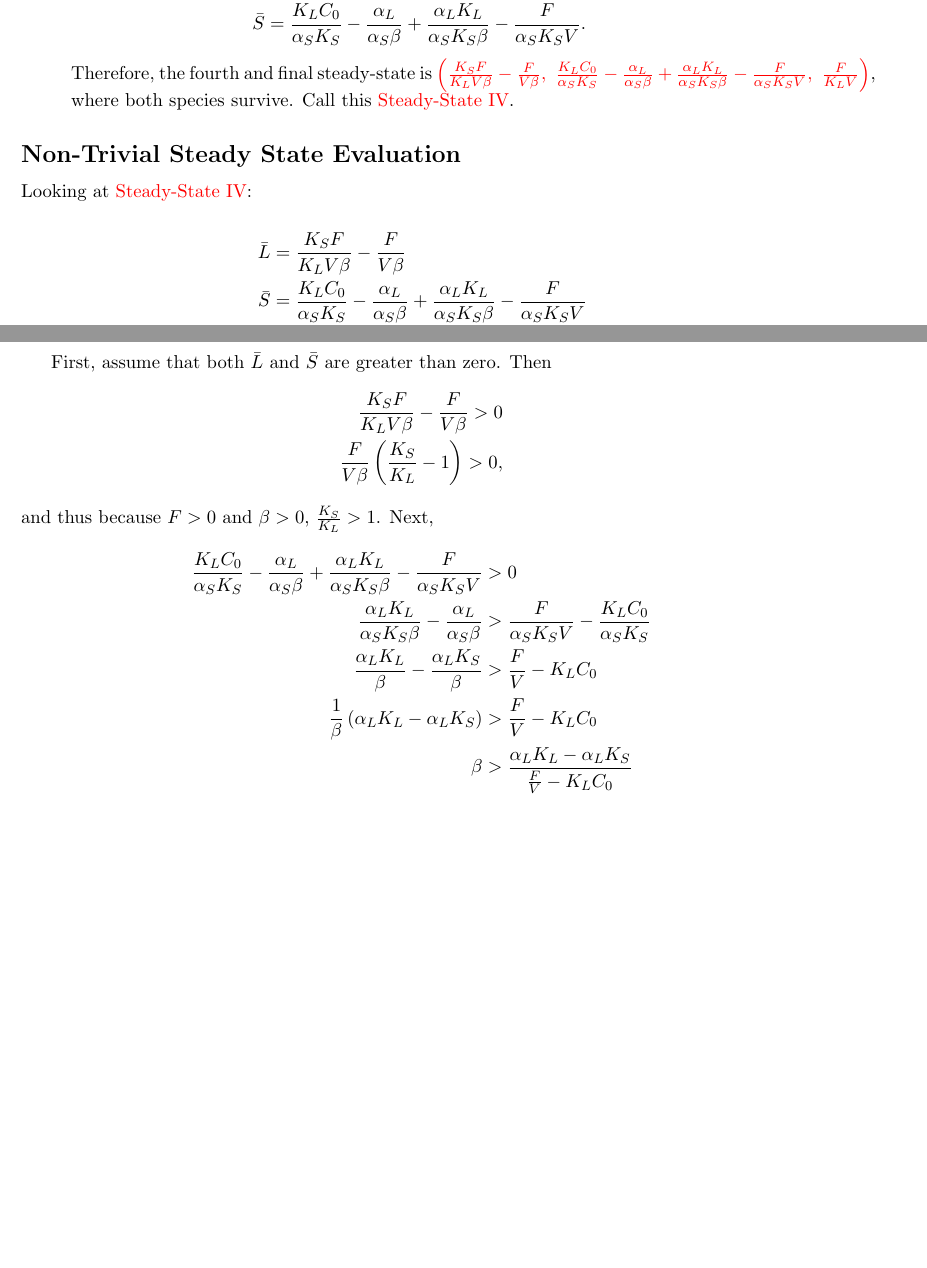
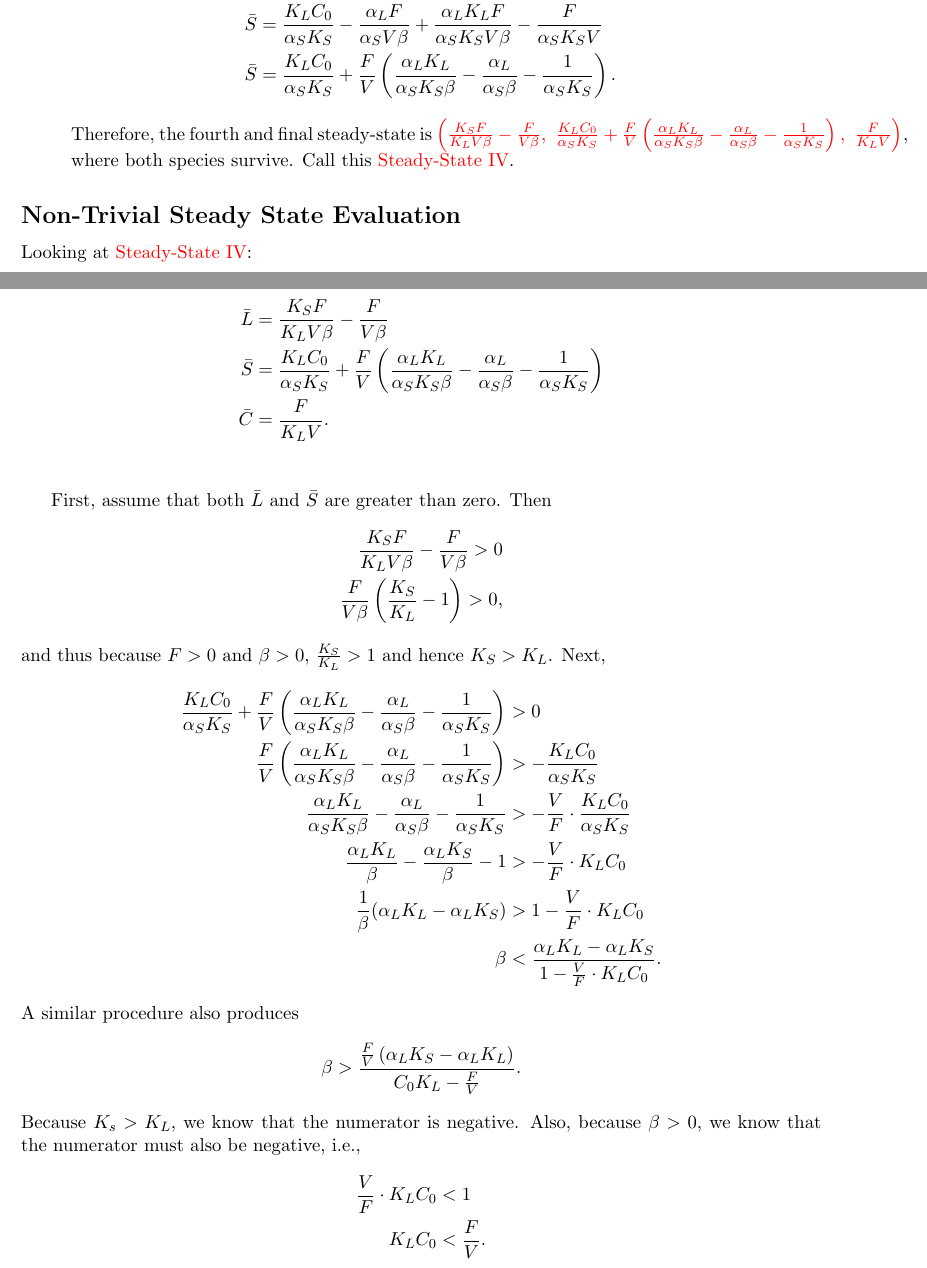
Before and after one commit to pf4d/killer_yeast, a LaTeX document (doc/yeast_project.tex): two parts of pages 8 and 9 of 13, joined at a grey line, cut so that both start at the same text, the shorter picture padded with empty space. The pictures show the PDF file doc/yeast_project.pdf that the author committed with the source.

Commit message:
working on SSs

```diff
--- a/doc/yeast_project.tex
+++ b/doc/yeast_project.tex
@@ -238,11 +238,13 @@ From Eq.\ (9), we see that $\bar{L}(K_L \bar{C} - F/V) = 0$, and thus $\bar{L} =
     Solving for $\bar{S}$,
     \begin{align*}
       \implies \alpha_S K_S \left( \frac{F}{K_L V} \right) \bar{S} &=  \frac{FC_0}{V} - \alpha_L K_L \left( \frac{F}{K_L V} \right) \left( \frac{K_S F}{K_L V \beta} - \frac{F}{V \beta} \right) - \frac{F}{V} \left( \frac{F}{K_L V} \right) \\
-      \alpha_S K_S \left( \frac{1}{K_L} \right) \bar{S} &=  C_0 - \alpha_L \left( \frac{K_S}{K_L \beta} - \frac{1}{\beta} \right) - \left( \frac{F}{K_L V} \right) \\
-      \bar{S} &= \left( \frac{K_L}{\alpha_S K_S} \right) C_0 - \alpha_L \left( \frac{K_L}{\alpha_S K_S} \right) \left( \frac{K_S}{K_L \beta} - \frac{1}{\beta} \right) - \left( \frac{K_L}{\alpha_S K_S} \right) \left( \frac{F}{K_L V} \right) \\
-      \bar{S} &= \frac{K_L C_0}{\alpha_S K_S} - \frac{\alpha_L}{\alpha_S \beta} + \frac{\alpha_L K_L}{\alpha_S K_S \beta} - \frac{F}{\alpha_S K_S V}.
+      \alpha_S K_S \left( \frac{1}{K_L} \right) \bar{S} &=  C_0 - \alpha_L K_L \left( \frac{1}{K_L} \right) \left( \frac{K_S F}{K_L V \beta} - \frac{F}{V \beta} \right) - \frac{F}{K_L V} \\
+      \frac{\alpha_S K_S}{K_L} \bar{S} &=  C_0 - \alpha_L \left( \frac{K_S F}{K_L V \beta} - \frac{F}{V \beta} \right) - \frac{F}{K_L V} \\
+      \bar{S} &= \left( \frac{K_L}{\alpha_S K_S} \right) C_0 - \alpha_L \left( \frac{K_L}{\alpha_S K_S} \right) \left( \frac{K_S F}{K_L V \beta} - \frac{F}{V \beta} \right) - \left( \frac{K_L}{\alpha_S K_S} \right) \left( \frac{F}{K_L V} \right) \\
+      \bar{S} &= \frac{K_L C_0}{\alpha_S K_S} - \frac{\alpha_L F}{\alpha_S V \beta} + \frac{\alpha_L K_L F}{\alpha_S K_S V \beta} - \frac{F}{\alpha_S K_S V} \\
+      \bar{S} &= \frac{K_L C_0}{\alpha_S K_S} + \frac{F}{V} \left( \frac{\alpha_L K_L}{\alpha_S K_S \beta} - \frac{\alpha_L}{\alpha_S \beta} - \frac{1}{\alpha_S K_S} \right).
     \end{align*}
-    Therefore, the fourth and final steady-state is {\color{red}$\left(\frac{K_S F}{K_L V \beta} - \frac{F}{V \beta},\ \frac{K_L C_0}{\alpha_S K_S} - \frac{\alpha_L}{\alpha_S \beta} + \frac{\alpha_L K_L}{\alpha_S K_S \beta} - \frac{F}{\alpha_S K_S V},\ \frac{F}{K_L V} \right)$}, where both species survive.  Call this {\color{red}Steady-State IV}.
+    Therefore, the fourth and final steady-state is {\color{red}$\left(\frac{K_S F}{K_L V \beta} - \frac{F}{V \beta},\ \frac{K_L C_0}{\alpha_S K_S} + \frac{F}{V} \left( \frac{\alpha_L K_L}{\alpha_S K_S \beta} - \frac{\alpha_L}{\alpha_S \beta} - \frac{1}{\alpha_S K_S} \right),\ \frac{F}{K_L V} \right)$}, where both species survive.  Call this {\color{red}Steady-State IV}.
   \end{enumerate}
 
 \subsection*{Non-Trivial Steady State Evaluation}
@@ -251,7 +253,7 @@ Looking at {\color{red}Steady-State IV}:
 
 \begin{align*}
   \bar{L} &= \frac{K_S F}{K_L V \beta} - \frac{F}{V \beta} \\
-  \bar{S} &= \frac{K_L C_0}{\alpha_S K_S} - \frac{\alpha_L}{\alpha_S \beta} + \frac{\alpha_L K_L}{\alpha_S K_S \beta} - \frac{F}{\alpha_S K_S V} \\
+  \bar{S} &= \frac{K_L C_0}{\alpha_S K_S} + \frac{F}{V} \left( \frac{\alpha_L K_L}{\alpha_S K_S \beta} - \frac{\alpha_L}{\alpha_S \beta} - \frac{1}{\alpha_S K_S} \right) \\
   \bar{C} &= \frac{F}{K_L V}. \\
 \end{align*}
 
@@ -260,14 +262,25 @@ First, assume that both $\bar{L}$ and $\bar{S}$ are greater than zero.  Then
   \frac{K_S F}{K_L V \beta} - \frac{F}{V \beta} > 0 \\
   \frac{F}{V \beta} \left( \frac{K_S}{K_L} - 1 \right) > 0,
 \end{align*}
-and thus because $F > 0$ and $\beta > 0$, $\frac{K_S}{K_L} > 1$.  Next,
+and thus because $F > 0$ and $\beta > 0$, $\frac{K_S}{K_L} > 1$ and hence $K_S > K_L$.  Next,
 \begin{align*}
-  \frac{K_L C_0}{\alpha_S K_S} - \frac{\alpha_L}{\alpha_S \beta} + \frac{\alpha_L K_L}{\alpha_S K_S \beta} - \frac{F}{\alpha_S K_S V} &> 0 \\
-  \frac{\alpha_L K_L}{\alpha_S K_S \beta} - \frac{\alpha_L}{\alpha_S \beta} &> \frac{F}{\alpha_S K_S V} - \frac{K_L C_0}{\alpha_S K_S} \\
-  \frac{\alpha_L K_L}{\beta} - \frac{\alpha_L K_S}{\beta} &> \frac{F}{V} - K_L C_0 \\
-  \frac{1}{\beta} \left( \alpha_L K_L - \alpha_L K_S \right) &> \frac{F}{V} - K_L C_0 \\
-  \beta &> \frac{\alpha_L K_L - \alpha_L K_S}{\frac{F}{V} - K_L C_0} \\
+  \frac{K_L C_0}{\alpha_S K_S} + \frac{F}{V} \left( \frac{\alpha_L K_L}{\alpha_S K_S \beta} - \frac{\alpha_L}{\alpha_S \beta} - \frac{1}{\alpha_S K_S} \right) &> 0 \\
+  \frac{F}{V} \left( \frac{\alpha_L K_L}{\alpha_S K_S \beta} - \frac{\alpha_L}{\alpha_S \beta} - \frac{1}{\alpha_S K_S} \right) &> -\frac{K_L C_0}{\alpha_S K_S} \\
+  \frac{\alpha_L K_L}{\alpha_S K_S \beta} - \frac{\alpha_L}{\alpha_S \beta} - \frac{1}{\alpha_S K_S} &> - \frac{V}{F} \cdot \frac{K_L C_0}{\alpha_S K_S} \\
+  \frac{\alpha_L K_L}{\beta} - \frac{\alpha_L K_S}{\beta} - 1 &> - \frac{V}{F} \cdot K_L C_0 \\
+  \frac{1}{\beta} (\alpha_L K_L - \alpha_L K_S) &> 1 - \frac{V}{F} \cdot K_L C_0 \\
+  \beta &< \frac{\alpha_L K_L - \alpha_L K_S}{1 - \frac{V}{F} \cdot K_L C_0}.
 \end{align*}
+A similar procedure also produces
+\begin{align*}
+  \beta &> \frac{\frac{F}{V} \left( \alpha_L K_S - \alpha_L K_L \right)}{C_0 K_L - \frac{F}{V}}.
+\end{align*}
+Because $K_s > K_L$, we know that the numerator is negative.  Also, because $\beta > 0$, we know that the numerator must also be negative, i.e.,
+\begin{align*}
+  \frac{V}{F} \cdot K_L C_0 &< 1 \\
+  K_L C_0 &< \frac{F}{V}.
+\end{align*}
+
 
 \newpage
 
```
Also changed, not shown: doc/images/sols.png, doc/yeast_project.pdf, doc/yeast_project.tex (2 more changed lines), 2 other files.
